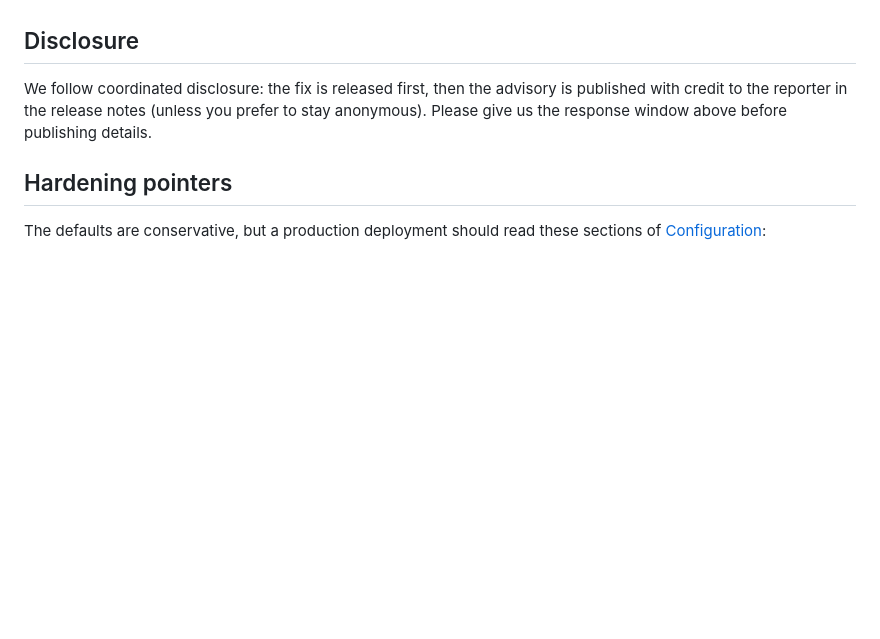
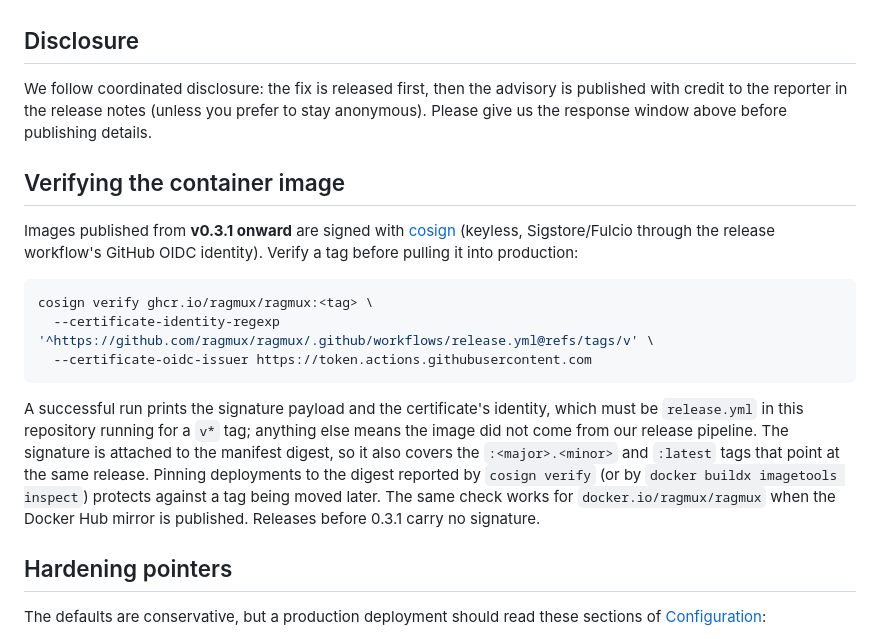
Before and after one commit to Ragmux/ragmux, a Markdown page: SECURITY.md, the part around the change. Rendered like a GitHub page; blank space fills up the shorter version.

````diff
--- a/SECURITY.md
+++ b/SECURITY.md
@@ -59,6 +59,27 @@ We follow coordinated disclosure: the fix is released first, then the advisory i
 published with credit to the reporter in the release notes (unless you prefer to stay
 anonymous). Please give us the response window above before publishing details.
 
+## Verifying the container image
+
+Images published from **v0.3.1 onward** are signed with [cosign](https://docs.sigstore.dev/)
+(keyless, Sigstore/Fulcio through the release workflow's GitHub OIDC identity). Verify
+a tag before pulling it into production:
+
+```sh
+cosign verify ghcr.io/ragmux/ragmux:<tag> \
+  --certificate-identity-regexp '^https://github.com/ragmux/ragmux/.github/workflows/release.yml@refs/tags/v' \
+  --certificate-oidc-issuer https://token.actions.githubusercontent.com
+```
+
+A successful run prints the signature payload and the certificate's identity, which must
+be `release.yml` in this repository running for a `v*` tag; anything else means the image
+did not come from our release pipeline. The signature is attached to the manifest digest,
+so it also covers the `:<major>.<minor>` and `:latest` tags that point at the same
+release. Pinning deployments to the digest reported by `cosign verify` (or by
+`docker buildx imagetools inspect`) protects against a tag being moved later. The same
+check works for `docker.io/ragmux/ragmux` when the Docker Hub mirror is published.
+Releases before 0.3.1 carry no signature.
+
 ## Hardening pointers
 
 The defaults are conservative, but a production deployment should read these sections
````
Also changed, not shown: CHANGELOG.md (+12 -0 lines), docs/configuration.md (+3 -1 lines).
